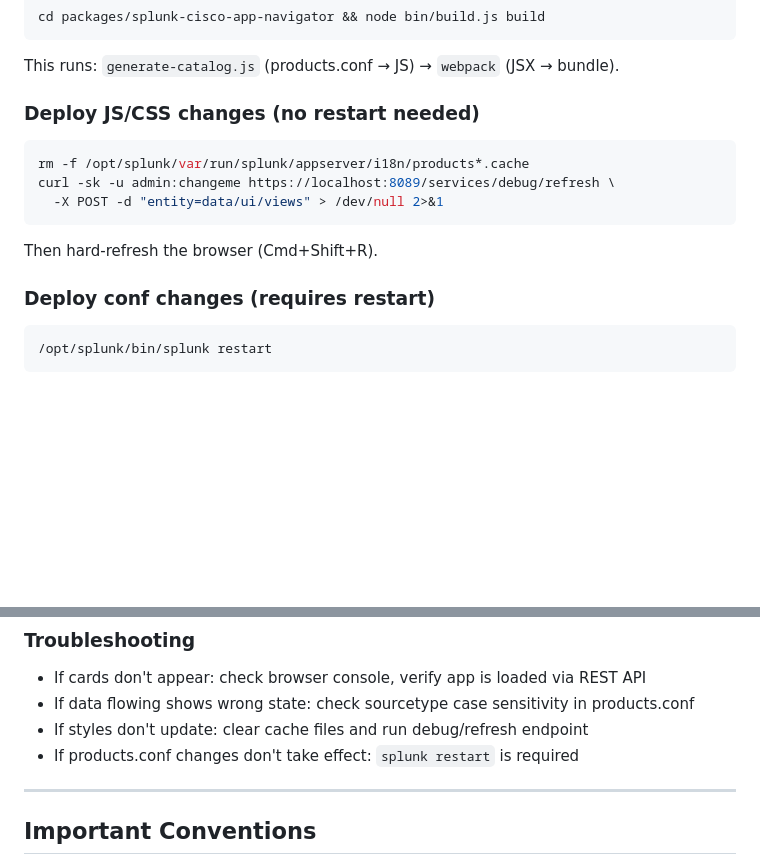
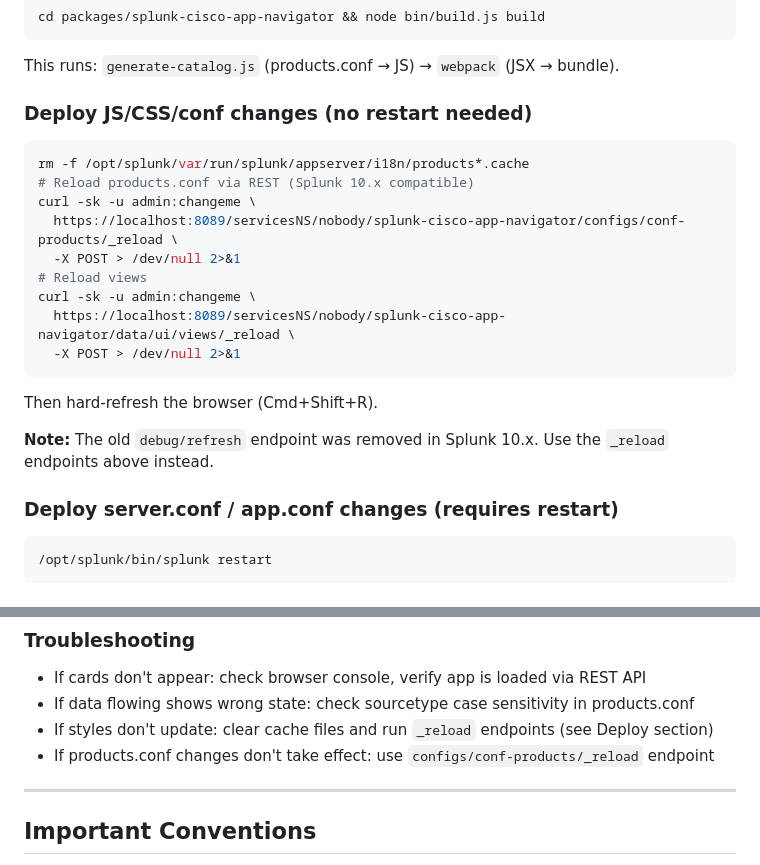
Before and after one commit to splunk/splunk-cisco-app-navigator, a Markdown page: .github/copilot-instructions.md, 2 parts joined by grey strips. GitHub-like rendering; blank space fills up the shorter version.

Commit message:
chore: update copilot instructions with latest session context

````diff
--- a/.github/copilot-instructions.md
+++ b/.github/copilot-instructions.md
@@ -175,15 +175,24 @@ cd packages/splunk-cisco-app-navigator && node bin/build.js build
 ```
 This runs: `generate-catalog.js` (products.conf → JS) → `webpack` (JSX → bundle).
 
-### Deploy JS/CSS changes (no restart needed)
+### Deploy JS/CSS/conf changes (no restart needed)
 ```bash
 rm -f /opt/splunk/var/run/splunk/appserver/i18n/products*.cache
-curl -sk -u admin:changeme https://localhost:8089/services/debug/refresh \
-  -X POST -d "entity=data/ui/views" > /dev/null 2>&1
+# Reload products.conf via REST (Splunk 10.x compatible)
+curl -sk -u admin:changeme \
+  https://localhost:8089/servicesNS/nobody/splunk-cisco-app-navigator/configs/conf-products/_reload \
+  -X POST > /dev/null 2>&1
+# Reload views
+curl -sk -u admin:changeme \
+  https://localhost:8089/servicesNS/nobody/splunk-cisco-app-navigator/data/ui/views/_reload \
+  -X POST > /dev/null 2>&1
 ```
 Then hard-refresh the browser (Cmd+Shift+R).
 
-### Deploy conf changes (requires restart)
+**Note:** The old `debug/refresh` endpoint was removed in Splunk 10.x.
+Use the `_reload` endpoints above instead.
+
+### Deploy server.conf / app.conf changes (requires restart)
 ```bash
 /opt/splunk/bin/splunk restart
 ```
@@ -276,8 +285,8 @@ which stanzas render as cards (non-card categories like `alert_actions` are excl
 ### Troubleshooting
 - If cards don't appear: check browser console, verify app is loaded via REST API
 - If data flowing shows wrong state: check sourcetype case sensitivity in products.conf
-- If styles don't update: clear cache files and run debug/refresh endpoint
-- If products.conf changes don't take effect: `splunk restart` is required
+- If styles don't update: clear cache files and run `_reload` endpoints (see Deploy section)
+- If products.conf changes don't take effect: use `configs/conf-products/_reload` endpoint
 
 ---
 
````
